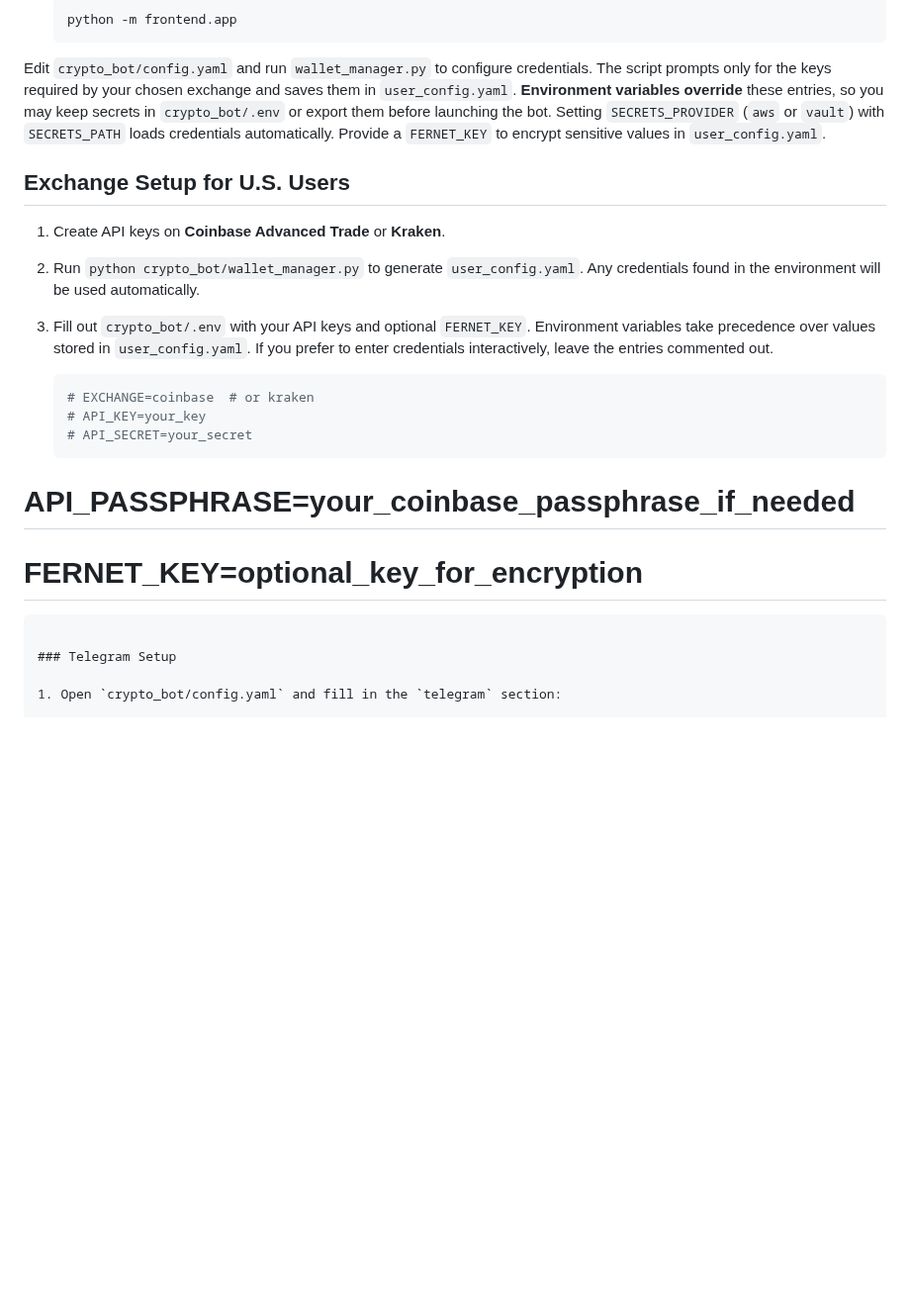
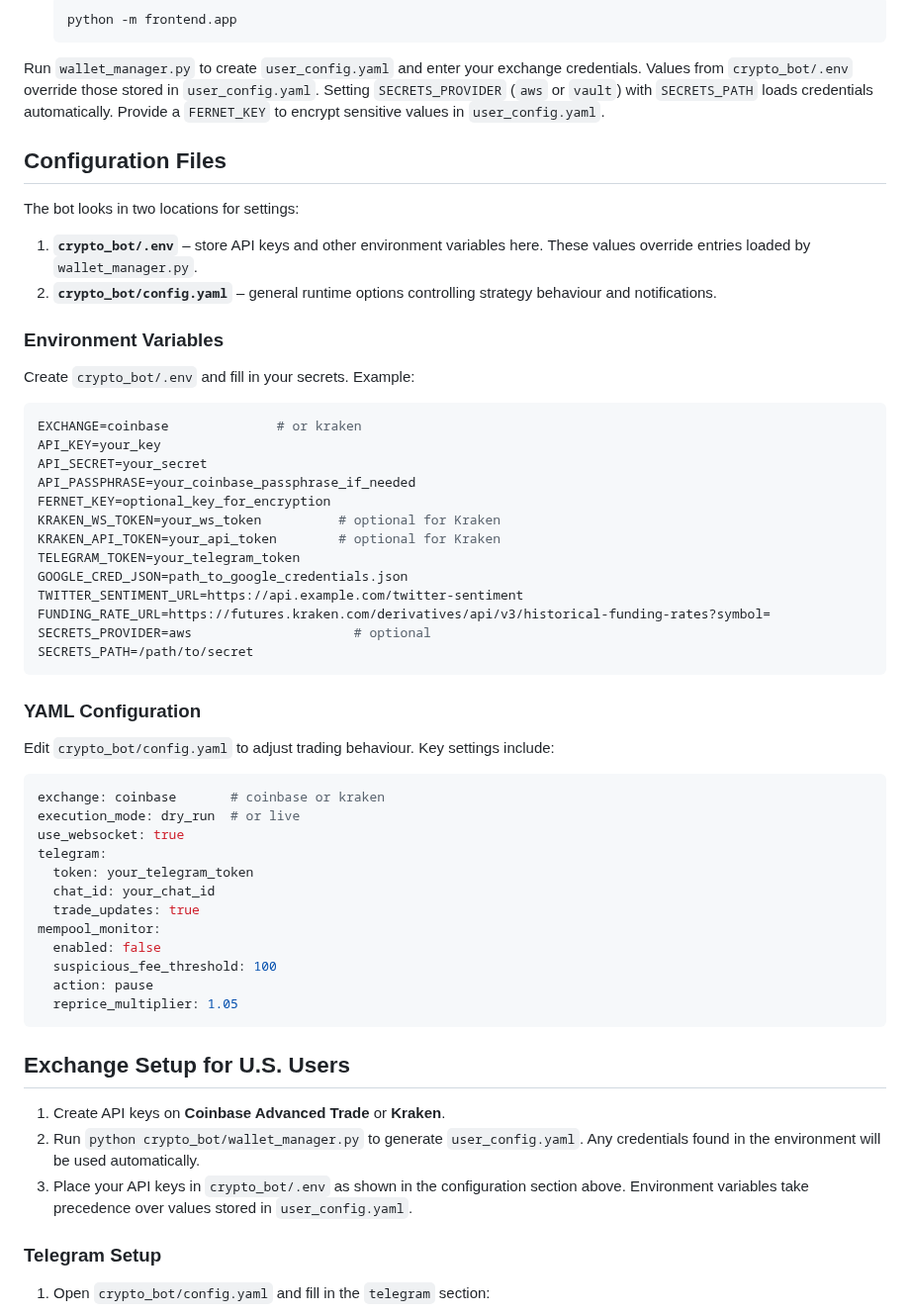
Before and after one commit to advancedAgritek-BB/coinTrader2.0, a Markdown page: README.md, the part around one of its changes. Shown at 99% size. GitHub-like rendering; blank space fills up the shorter version.

Commit message:
Clarify configuration files

````diff
--- a/README.md
+++ b/README.md
@@ -60,25 +60,62 @@ back to a machine learning model whenever the indicator rules return
    python -m frontend.app
    ```
 
-Edit `crypto_bot/config.yaml` and run `wallet_manager.py` to configure credentials. The script prompts only for the keys required by your chosen exchange and saves them in `user_config.yaml`. **Environment variables override** these entries, so you may keep secrets in `crypto_bot/.env` or export them before launching the bot. Setting `SECRETS_PROVIDER` (`aws` or `vault`) with `SECRETS_PATH` loads credentials automatically. Provide a `FERNET_KEY` to encrypt sensitive values in `user_config.yaml`.
+Run `wallet_manager.py` to create `user_config.yaml` and enter your exchange credentials. Values from `crypto_bot/.env` override those stored in `user_config.yaml`. Setting `SECRETS_PROVIDER` (`aws` or `vault`) with `SECRETS_PATH` loads credentials automatically. Provide a `FERNET_KEY` to encrypt sensitive values in `user_config.yaml`.
+
+## Configuration Files
+
+The bot looks in two locations for settings:
+
+1. **`crypto_bot/.env`** – store API keys and other environment variables here. These values override entries loaded by `wallet_manager.py`.
+2. **`crypto_bot/config.yaml`** – general runtime options controlling strategy behaviour and notifications.
+
+### Environment Variables
+
+Create `crypto_bot/.env` and fill in your secrets. Example:
+
+```env
+EXCHANGE=coinbase              # or kraken
+API_KEY=your_key
+API_SECRET=your_secret
+API_PASSPHRASE=your_coinbase_passphrase_if_needed
+FERNET_KEY=optional_key_for_encryption
+KRAKEN_WS_TOKEN=your_ws_token          # optional for Kraken
+KRAKEN_API_TOKEN=your_api_token        # optional for Kraken
+TELEGRAM_TOKEN=your_telegram_token
+GOOGLE_CRED_JSON=path_to_google_credentials.json
+TWITTER_SENTIMENT_URL=https://api.example.com/twitter-sentiment
+FUNDING_RATE_URL=https://futures.kraken.com/derivatives/api/v3/historical-funding-rates?symbol=
+SECRETS_PROVIDER=aws                     # optional
+SECRETS_PATH=/path/to/secret
+```
+
+### YAML Configuration
+
+Edit `crypto_bot/config.yaml` to adjust trading behaviour. Key settings include:
+
+```yaml
+exchange: coinbase       # coinbase or kraken
+execution_mode: dry_run  # or live
+use_websocket: true
+telegram:
+  token: your_telegram_token
+  chat_id: your_chat_id
+  trade_updates: true
+mempool_monitor:
+  enabled: false
+  suspicious_fee_threshold: 100
+  action: pause
+  reprice_multiplier: 1.05
+```
 
 ## Exchange Setup for U.S. Users
 
 1. Create API keys on **Coinbase Advanced Trade** or **Kraken**.
 2. Run `python crypto_bot/wallet_manager.py` to generate `user_config.yaml`. Any
    credentials found in the environment will be used automatically.
-3. Fill out `crypto_bot/.env` with your API keys and optional `FERNET_KEY`.
-   Environment variables take precedence over values stored in
-   `user_config.yaml`. If you prefer to enter credentials interactively,
-   leave the entries commented out.
-
-   ```env
-   # EXCHANGE=coinbase  # or kraken
-   # API_KEY=your_key
-   # API_SECRET=your_secret
-  # API_PASSPHRASE=your_coinbase_passphrase_if_needed
-  # FERNET_KEY=optional_key_for_encryption
-  ```
+3. Place your API keys in `crypto_bot/.env` as shown in the configuration
+   section above. Environment variables take precedence over values stored in
+   `user_config.yaml`.
 
 ### Telegram Setup
 
````
Also changed, not shown: other parts of README.md (+17 -10 lines).
